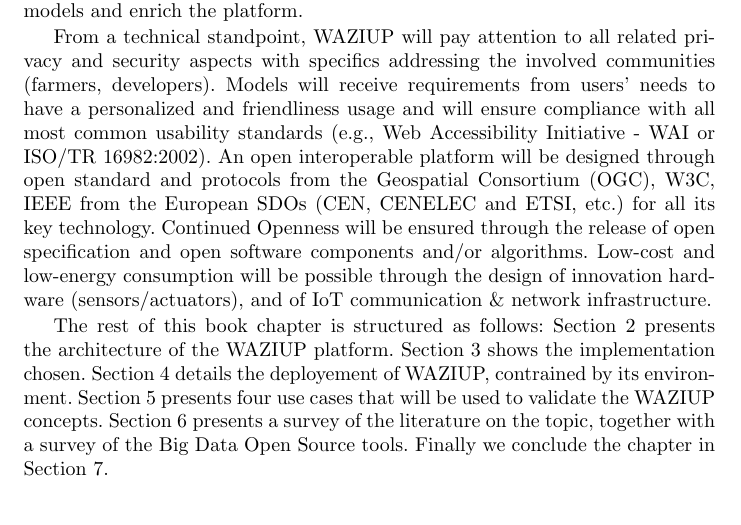
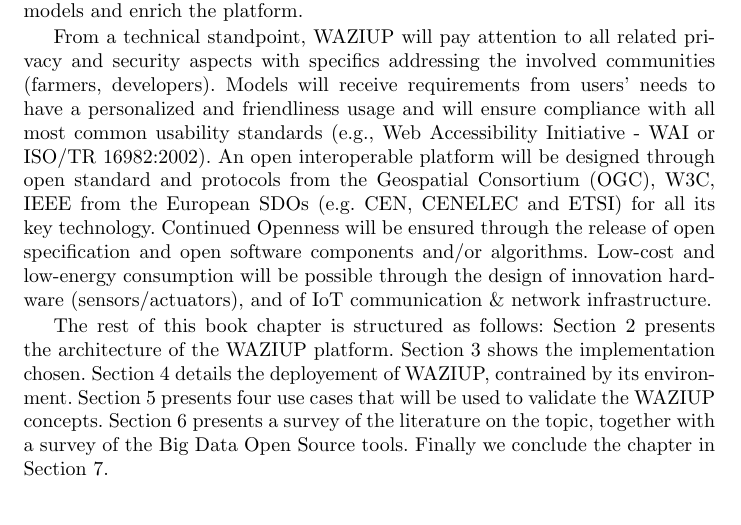
Before and after one commit to Waziup/book-chapter, a LaTeX paper (main.tex, which reads intro.tex): part of page 3 of 21, cut so that both start at the same text. Compiled offline with pdfLaTeX.

Commit message:
correction intro

```diff
--- a/intro.tex
+++ b/intro.tex
@@ -45,7 +45,7 @@
 
 From a technical standpoint, WAZIUP will pay attention to all related privacy and security aspects with specifics addressing the involved communities (farmers, developers).
 Models will receive requirements from users’ needs to have a personalized and friendliness usage and will ensure compliance with all most common usability standards (e.g., Web Accessibility Initiative - WAI or ISO/TR 16982:2002).
-An open interoperable platform will be designed through open standard and protocols from the Geospatial Consortium (OGC), W3C, IEEE from the European SDOs (CEN, CENELEC and ETSI, etc.) for all its key technology.
+An open interoperable platform will be designed through open standard and protocols from the Geospatial Consortium (OGC), W3C, IEEE from the European SDOs (e.g. CEN, CENELEC and ETSI) for all its key technology.
 Continued Openness will be ensured through the release of open specification and open software components and/or algorithms.
 Low-cost and low-energy consumption will be possible through the design of innovation hardware (sensors/actuators), and of IoT communication \& network infrastructure.
 
```
Also changed, not shown: main.pdf, 2 other files.
